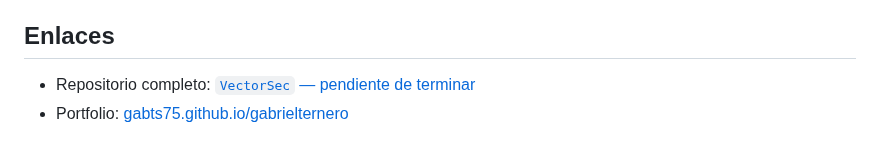
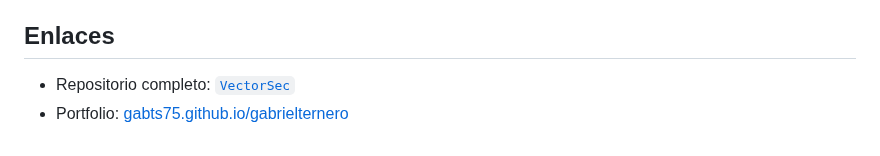
Before and after one commit to GabTS75/vectorsec-project, a Markdown page: modulo7-empleabilidad-portfolio/docs/04-presentacion-proyecto.md, the part around the change. Rendered like a GitHub page.

Commit message:
presentación Ok

```diff
--- a/modulo7-empleabilidad-portfolio/docs/04-presentacion-proyecto.md
+++ b/modulo7-empleabilidad-portfolio/docs/04-presentacion-proyecto.md
@@ -32,5 +32,5 @@ Dos cosas, una técnica y otra de método.
 
 ## Enlaces
 
-- Repositorio completo: [`VectorSec` — pendiente de terminar](https://github.com/GabTS75/vectorsec-project)
+- Repositorio completo: [`VectorSec`](https://github.com/GabTS75/vectorsec-project)
 - Portfolio: [gabts75.github.io/gabrielternero](https://gabts75.github.io/gabrielternero/)
```
